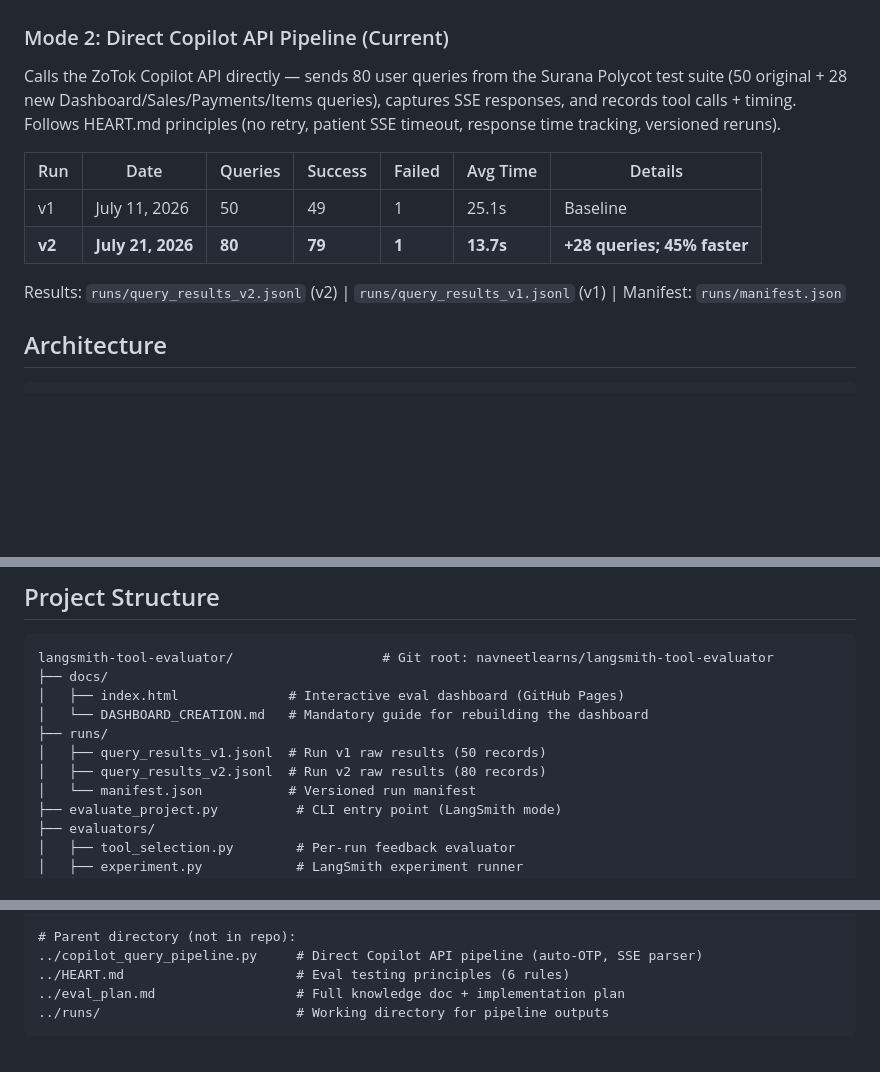
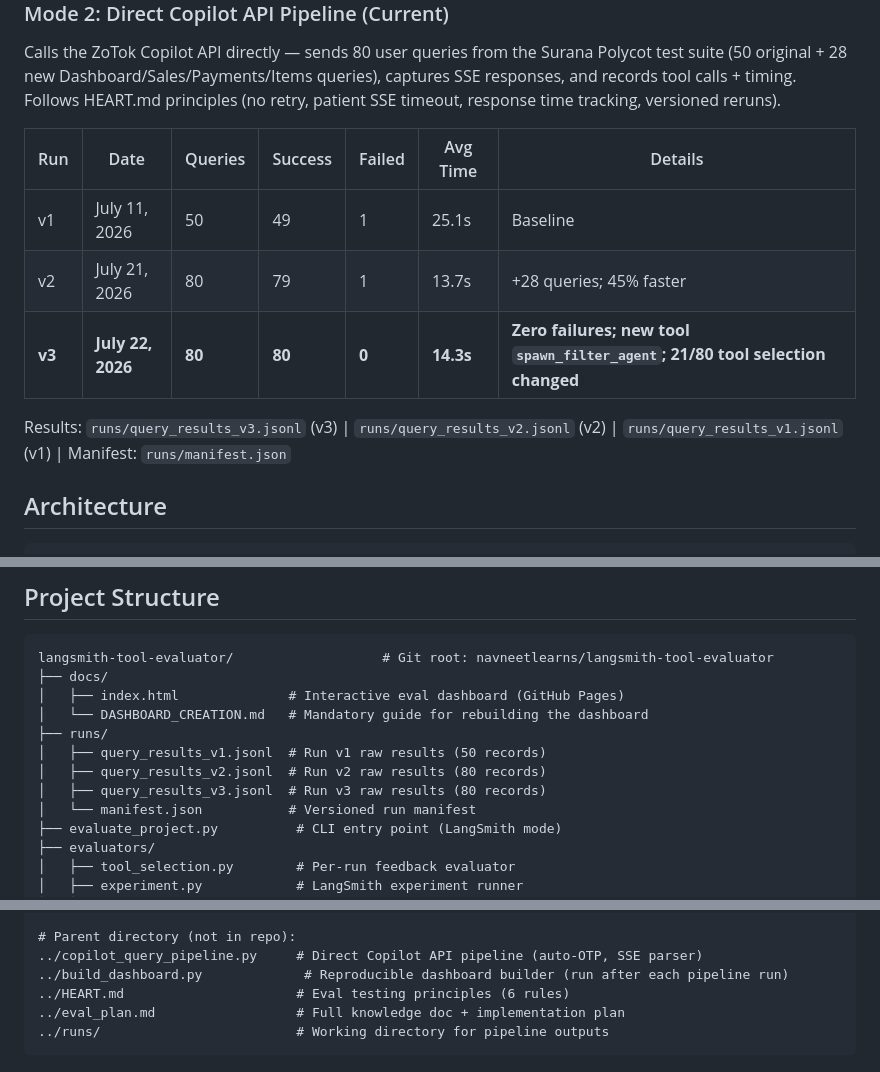
Before and after one commit to navneetlearns/langsmith-tool-evaluator, a Markdown page: langsmith-tool-evaluator/README.md, 3 parts joined by grey strips. GitHub-like rendering; blank space fills up the shorter version.

```diff
--- a/langsmith-tool-evaluator/README.md
+++ b/langsmith-tool-evaluator/README.md
@@ -19,9 +19,10 @@ Calls the ZoTok Copilot API directly — sends 80 user queries from the Surana P
 | Run | Date | Queries | Success | Failed | Avg Time | Details |
 |-----|------|---------|---------|--------|----------|---------|
 | v1 | July 11, 2026 | 50 | 49 | 1 | 25.1s | Baseline |
-| **v2** | **July 21, 2026** | **80** | **79** | **1** | **13.7s** | **+28 queries; 45% faster** |
+| v2 | July 21, 2026 | 80 | 79 | 1 | 13.7s | +28 queries; 45% faster |
+| **v3** | **July 22, 2026** | **80** | **80** | **0** | **14.3s** | **Zero failures; new tool `spawn_filter_agent`; 21/80 tool selection changed** |
 
-Results: `runs/query_results_v2.jsonl` (v2) | `runs/query_results_v1.jsonl` (v1) | Manifest: `runs/manifest.json`
+Results: `runs/query_results_v3.jsonl` (v3) | `runs/query_results_v2.jsonl` (v2) | `runs/query_results_v1.jsonl` (v1) | Manifest: `runs/manifest.json`
 
 ## Architecture
 
@@ -53,6 +54,7 @@ langsmith-tool-evaluator/                   # Git root: navneetlearns/langsmith-
 ├── runs/
 │   ├── query_results_v1.jsonl  # Run v1 raw results (50 records)
 │   ├── query_results_v2.jsonl  # Run v2 raw results (80 records)
+│   ├── query_results_v3.jsonl  # Run v3 raw results (80 records)
 │   └── manifest.json           # Versioned run manifest
 ├── evaluate_project.py          # CLI entry point (LangSmith mode)
 ├── evaluators/
@@ -72,6 +74,7 @@ langsmith-tool-evaluator/                   # Git root: navneetlearns/langsmith-
 
 # Parent directory (not in repo):
 ../copilot_query_pipeline.py     # Direct Copilot API pipeline (auto-OTP, SSE parser)
+../build_dashboard.py             # Reproducible dashboard builder (run after each pipeline run)
 ../HEART.md                      # Eval testing principles (6 rules)
 ../eval_plan.md                  # Full knowledge doc + implementation plan
 ../runs/                         # Working directory for pipeline outputs
```
Also changed, not shown: eval_plan.md (+4 -0 lines), langsmith-tool-evaluator/docs/DASHBOARD_CREATION.md (+33 -5 lines).
